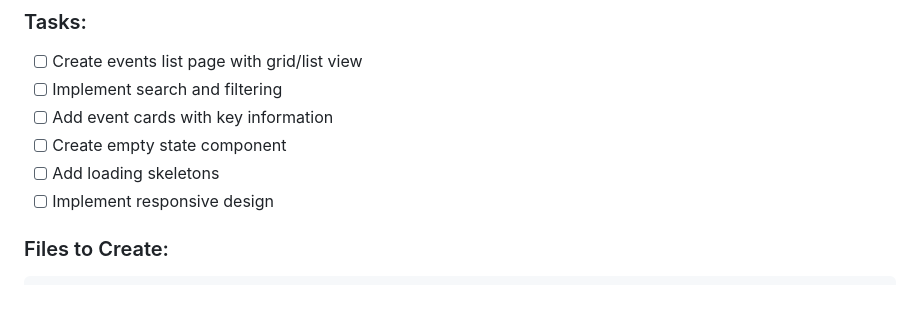
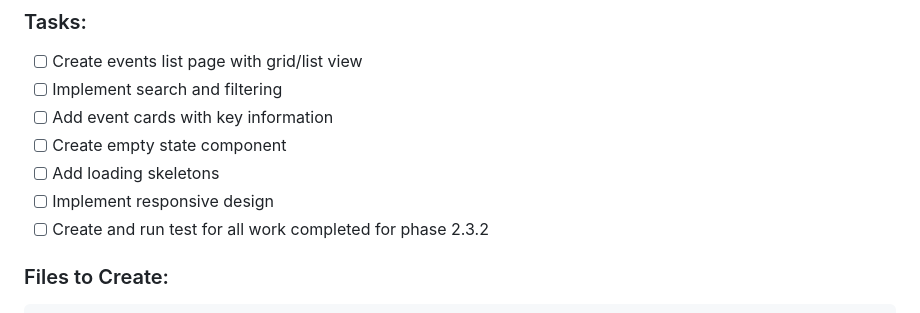
Before and after one commit to guidoasbun/party-time, a Markdown page: documentation/phase-2.3-frontend-event-pages-plan.md, the part around the change. GitHub-like rendering.

````diff
--- a/documentation/phase-2.3-frontend-event-pages-plan.md
+++ b/documentation/phase-2.3-frontend-event-pages-plan.md
@@ -319,6 +319,7 @@ describe('useEvents', () => {
 - [ ] Create empty state component
 - [ ] Add loading skeletons
 - [ ] Implement responsive design
+- [ ] Create and run test for all work completed for phase 2.3.2
 
 ### Files to Create:
 ```typescript
````
